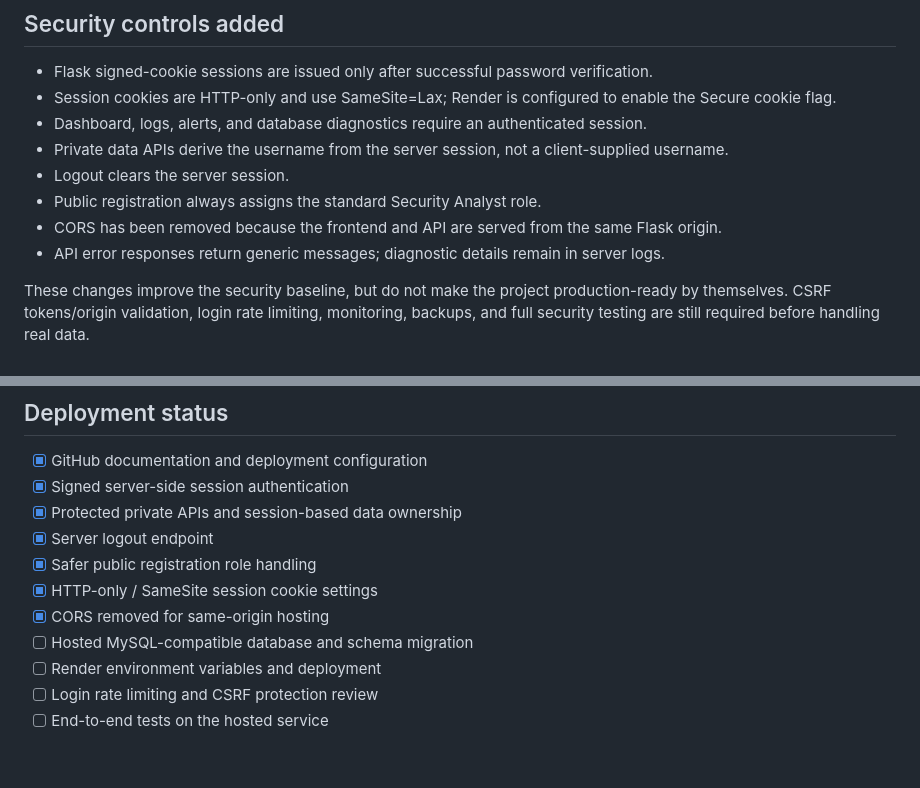
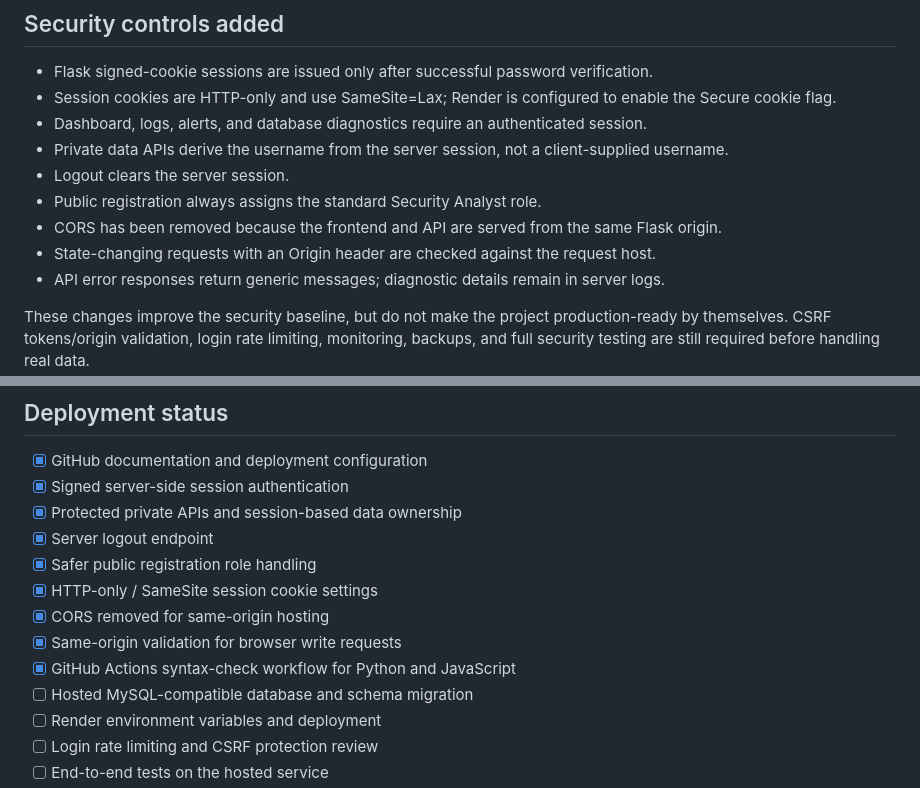
Before and after one commit to DhartiPatel15/Security-Log-Analyzer-Alert-Dashboard, a Markdown page: README.md, 2 parts joined by grey strips. Rendered like a GitHub page; blank space fills up the shorter version.

Commit message:
Update security and automated check documentation

```diff
--- a/README.md
+++ b/README.md
@@ -149,6 +149,7 @@ The backend also includes a `requirements.txt` and `.env.example`. A hosted depl
 - Logout clears the server session.
 - Public registration always assigns the standard Security Analyst role.
 - CORS has been removed because the frontend and API are served from the same Flask origin.
+- State-changing requests with an Origin header are checked against the request host.
 - API error responses return generic messages; diagnostic details remain in server logs.
 
 These changes improve the security baseline, but do not make the project production-ready by themselves. CSRF tokens/origin validation, login rate limiting, monitoring, backups, and full security testing are still required before handling real data.
@@ -162,6 +163,8 @@ These changes improve the security baseline, but do not make the project product
 - [x] Safer public registration role handling
 - [x] HTTP-only / SameSite session cookie settings
 - [x] CORS removed for same-origin hosting
+- [x] Same-origin validation for browser write requests
+- [x] GitHub Actions syntax-check workflow for Python and JavaScript
 - [ ] Hosted MySQL-compatible database and schema migration
 - [ ] Render environment variables and deployment
 - [ ] Login rate limiting and CSRF protection review
```
